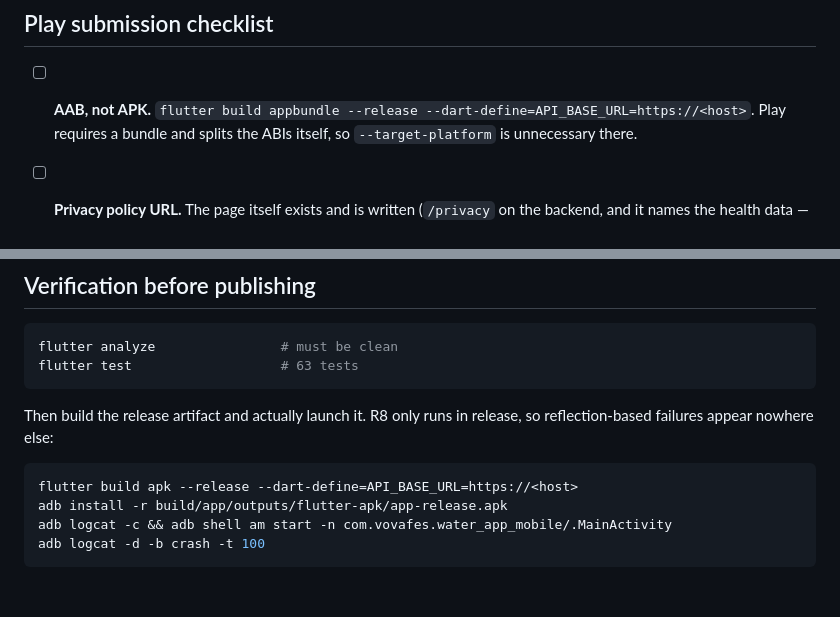
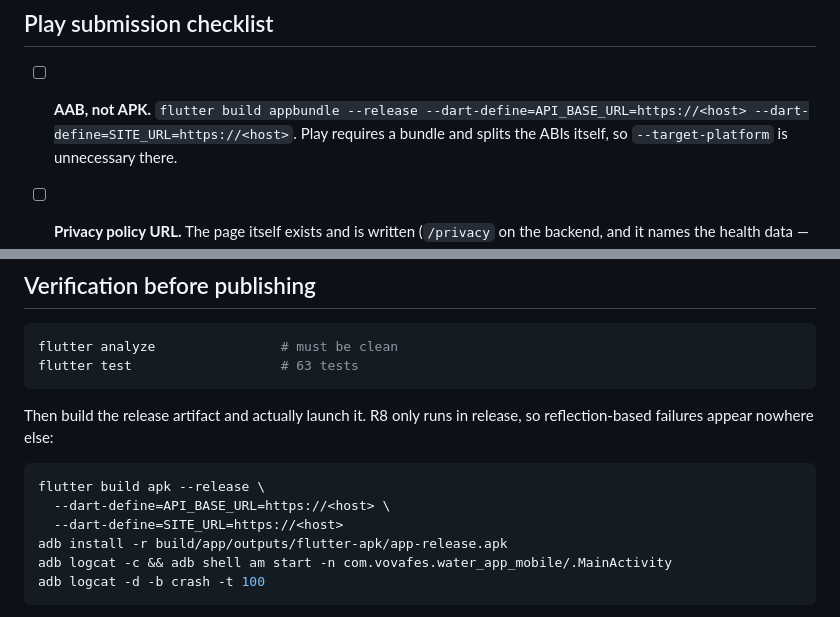
Before and after one commit to vovafes/water-app-mobile, a Markdown page: DEPLOYMENT.md, 2 parts joined by grey strips. GitHub-like rendering; blank space fills up the shorter version.

````diff
--- a/DEPLOYMENT.md
+++ b/DEPLOYMENT.md
@@ -84,7 +119,7 @@ already seen. The `+N` suffix is the versionCode.
 
 ## Play submission checklist
 
-- [ ] **AAB, not APK.** `flutter build appbundle --release --dart-define=API_BASE_URL=https://<host>`.
+- [ ] **AAB, not APK.** `flutter build appbundle --release --dart-define=API_BASE_URL=https://<host> --dart-define=SITE_URL=https://<host>`.
       Play requires a bundle and splits the ABIs itself, so `--target-platform`
       is unnecessary there.
 - [ ] **Privacy policy URL.** The page itself exists and is written
@@ -200,7 +235,9 @@ Then build the release artifact and actually launch it. R8 only runs in
 release, so reflection-based failures appear nowhere else:
 
 ```bash
-flutter build apk --release --dart-define=API_BASE_URL=https://<host>
+flutter build apk --release \
+  --dart-define=API_BASE_URL=https://<host> \
+  --dart-define=SITE_URL=https://<host>
 adb install -r build/app/outputs/flutter-apk/app-release.apk
 adb logcat -c && adb shell am start -n com.vovafes.water_app_mobile/.MainActivity
 adb logcat -d -b crash -t 100
````
Also changed, not shown: other parts of DEPLOYMENT.md (+59 -9 lines).
